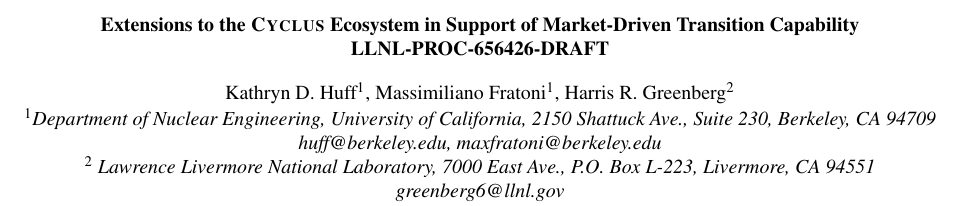
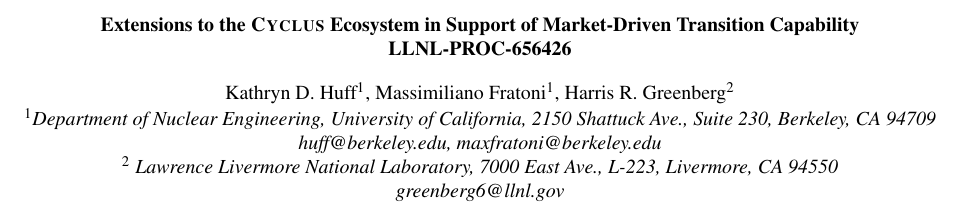
Before and after one commit to katyhuff/ans_2014_fco, a LaTeX document (ans_2014_fco.tex): part of page 1 of 4, cut so that both start at the same text. Compiled offline with pdfLaTeX.

Commit message:
fixes harris concerns

```diff
--- a/ans_2014_fco.tex
+++ b/ans_2014_fco.tex
@@ -3,13 +3,13 @@
 \documentclass{anstrans}
 %%%%%%%%%%%%%%%%%%%%%%%%%%%%%%%%%%%
 \title{Extensions to the \Cyclus Ecosystem in Support of Market-Driven
-Transition Capability\\ LLNL-PROC-656426-DRAFT}
+Transition Capability\\ LLNL-PROC-656426}
 \author{Kathryn~D.~Huff$^1$, Massimiliano Fratoni$^1$, Harris R. Greenberg$^2$}
 
 %% uncomment these next five only if using anstrans
 \institute{$^1$Department of Nuclear Engineering, University of California, 2150 Shattuck Ave., Suite 230, Berkeley, CA 94709\\
 huff@berkeley.edu, maxfratoni@berkeley.edu\\
-$^2$ Lawrence Livermore National Laboratory, 7000 East Ave., P.O. Box L-223, Livermore, CA 94551 \\
+$^2$ Lawrence Livermore National Laboratory, 7000 East Ave., L-223, Livermore, CA 94550 \\
 greenberg6@llnl.gov }
 \usepackage{graphicx}
 \usepackage{booktabs} % nice rules for tables
```
